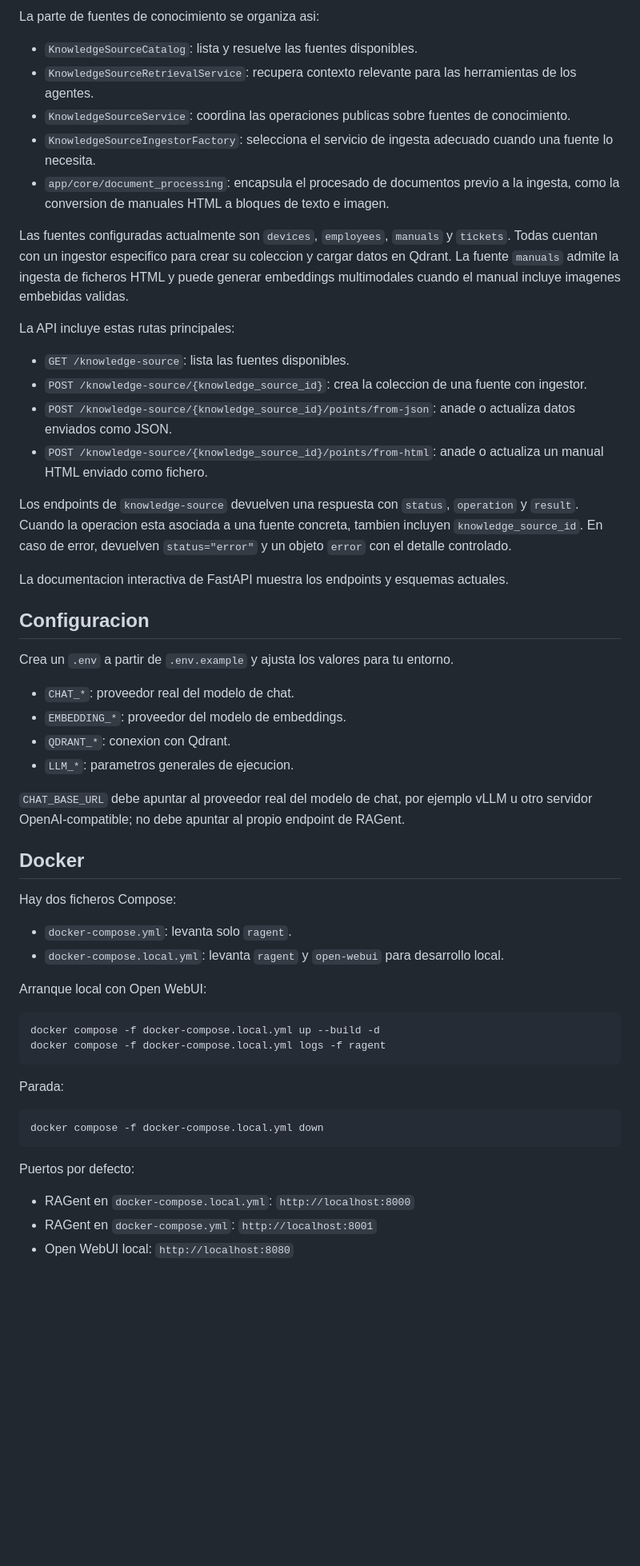
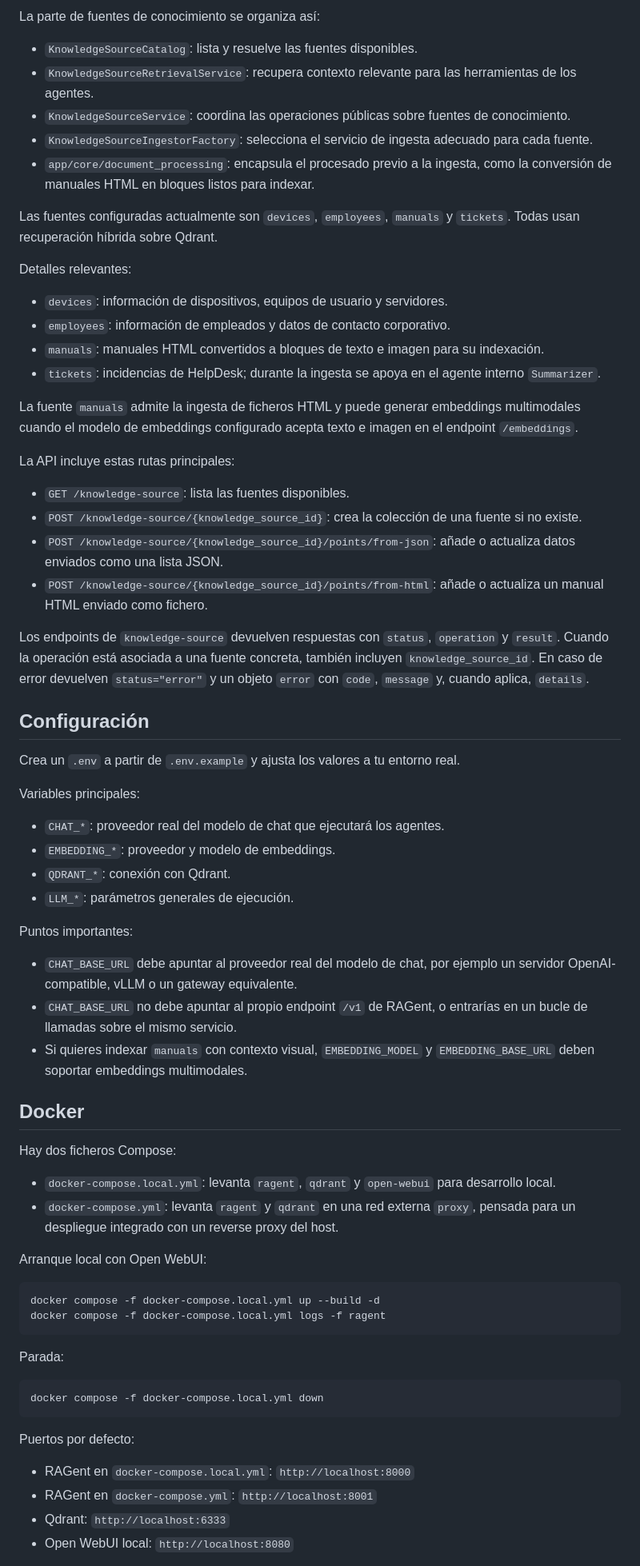
Before and after one commit to bellesdani/ragent, a Markdown page: README.md, the part around one of its changes. Shown at 80% size. Drawn GitHub-style; blank space fills up the shorter version.

Commit message:
REFACTOR: Updated readme

````diff
--- a/README.md
+++ b/README.md
@@ -34,53 +63,66 @@ Las fuentes se definen en `app/core/knowledge_source/catalog.py`. El catalogo es
 
-La parte de fuentes de conocimiento se organiza asi:
+La parte de fuentes de conocimiento se organiza así:
 
 - `KnowledgeSourceCatalog`: lista y resuelve las fuentes disponibles.
 - `KnowledgeSourceRetrievalService`: recupera contexto relevante para las herramientas de los agentes.
-- `KnowledgeSourceService`: coordina las operaciones publicas sobre fuentes de conocimiento.
-- `KnowledgeSourceIngestorFactory`: selecciona el servicio de ingesta adecuado cuando una fuente lo necesita.
-- `app/core/document_processing`: encapsula el procesado de documentos previo a la ingesta, como la conversion de manuales HTML a bloques de texto e imagen.
+- `KnowledgeSourceService`: coordina las operaciones públicas sobre fuentes de conocimiento.
+- `KnowledgeSourceIngestorFactory`: selecciona el servicio de ingesta adecuado para cada fuente.
+- `app/core/document_processing`: encapsula el procesado previo a la ingesta, como la conversión de manuales HTML en bloques listos para indexar.
 
-Las fuentes configuradas actualmente son `devices`, `employees`, `manuals` y `tickets`. Todas cuentan con un ingestor especifico para crear su coleccion y cargar datos en Qdrant. La fuente `manuals` admite la ingesta de ficheros HTML y puede generar embeddings multimodales cuando el manual incluye imagenes embebidas validas.
+Las fuentes configuradas actualmente son `devices`, `employees`, `manuals` y `tickets`. Todas usan recuperación híbrida sobre Qdrant.
+
+Detalles relevantes:
+
+- `devices`: información de dispositivos, equipos de usuario y servidores.
+- `employees`: información de empleados y datos de contacto corporativo.
+- `manuals`: manuales HTML convertidos a bloques de texto e imagen para su indexación.
+- `tickets`: incidencias de HelpDesk; durante la ingesta se apoya en el agente interno `Summarizer`.
+
+La fuente `manuals` admite la ingesta de ficheros HTML y puede generar embeddings multimodales cuando el modelo de embeddings configurado acepta texto e imagen en el endpoint `/embeddings`.
 
 La API incluye estas rutas principales:
 
 - `GET /knowledge-source`: lista las fuentes disponibles.
-- `POST /knowledge-source/{knowledge_source_id}`: crea la coleccion de una fuente con ingestor.
-- `POST /knowledge-source/{knowledge_source_id}/points/from-json`: anade o actualiza datos enviados como JSON.
-- `POST /knowledge-source/{knowledge_source_id}/points/from-html`: anade o actualiza un manual HTML enviado como fichero.
+- `POST /knowledge-source/{knowledge_source_id}`: crea la colección de una fuente si no existe.
+- `POST /knowledge-source/{knowledge_source_id}/points/from-json`: añade o actualiza datos enviados como una lista JSON.
+- `POST /knowledge-source/{knowledge_source_id}/points/from-html`: añade o actualiza un manual HTML enviado como fichero.
 
-Los endpoints de `knowledge-source` devuelven una respuesta con `status`, `operation` y `result`. Cuando la operacion esta asociada a una fuente concreta, tambien incluyen `knowledge_source_id`. En caso de error, devuelven `status="error"` y un objeto `error` con el detalle controlado.
+Los endpoints de `knowledge-source` devuelven respuestas con `status`, `operation` y `result`. Cuando la operación está asociada a una fuente concreta, también incluyen `knowledge_source_id`. En caso de error devuelven `status="error"` y un objeto `error` con `code`, `message` y, cuando aplica, `details`.
 
-La documentacion interactiva de FastAPI muestra los endpoints y esquemas actuales.
+## Configuración
 
-## Configuracion
+Crea un `.env` a partir de `.env.example` y ajusta los valores a tu entorno real.
 
-Crea un `.env` a partir de `.env.example` y ajusta los valores para tu entorno.
+Variables principales:
 
-- `CHAT_*`: proveedor real del modelo de chat.
-- `EMBEDDING_*`: proveedor del modelo de embeddings.
-- `QDRANT_*`: conexion con Qdrant.
-- `LLM_*`: parametros generales de ejecucion.
+- `CHAT_*`: proveedor real del modelo de chat que ejecutará los agentes.
+- `EMBEDDING_*`: proveedor y modelo de embeddings.
+- `QDRANT_*`: conexión con Qdrant.
+- `LLM_*`: parámetros generales de ejecución.
 
-`CHAT_BASE_URL` debe apuntar al proveedor real del modelo de chat, por ejemplo vLLM u otro servidor OpenAI-compatible; no debe apuntar al propio endpoint de RAGent.
+Puntos importantes:
+
+- `CHAT_BASE_URL` debe apuntar al proveedor real del modelo de chat, por ejemplo un servidor OpenAI-compatible, vLLM o un gateway equivalente.
+- `CHAT_BASE_URL` no debe apuntar al propio endpoint `/v1` de RAGent, o entrarías en un bucle de llamadas sobre el mismo servicio.
+- Si quieres indexar `manuals` con contexto visual, `EMBEDDING_MODEL` y `EMBEDDING_BASE_URL` deben soportar embeddings multimodales.
 
 ## Docker
 
 Hay dos ficheros Compose:
 
-- `docker-compose.yml`: levanta solo `ragent`.
-- `docker-compose.local.yml`: levanta `ragent` y `open-webui` para desarrollo local.
+- `docker-compose.local.yml`: levanta `ragent`, `qdrant` y `open-webui` para desarrollo local.
+- `docker-compose.yml`: levanta `ragent` y `qdrant` en una red externa `proxy`, pensada para un despliegue integrado con un reverse proxy del host.
 
 Arranque local con Open WebUI:
 
-```powershell
+```bash
 docker compose -f docker-compose.local.yml up --build -d
 docker compose -f docker-compose.local.yml logs -f ragent
 ```
 
 Parada:
 
-```powershell
+```bash
 docker compose -f docker-compose.local.yml down
 ```
 
@@ -88,6 +130,7 @@ Puertos por defecto:
 
 - RAGent en `docker-compose.local.yml`: `http://localhost:8000`
 - RAGent en `docker-compose.yml`: `http://localhost:8001`
+- Qdrant: `http://localhost:6333`
 - Open WebUI local: `http://localhost:8080`
 
 Cuando Open WebUI se ejecuta desde `docker-compose.local.yml`, puede configurarse contra RAGent usando la URL interna `http://ragent:8000/v1`. Desde fuera de Docker, la URL equivalente es `http://localhost:8000/v1`.
````
Also changed, not shown: other parts of README.md (+47 -14 lines).
